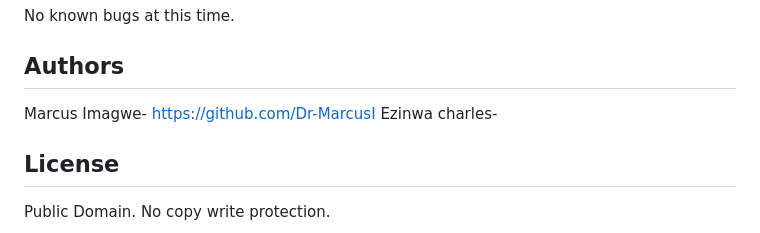
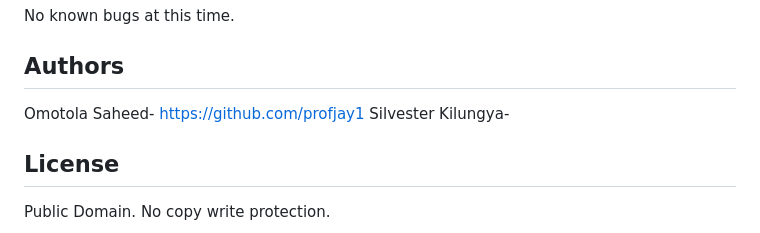
Before and after one commit to profjay1/AirBnB_clone_v4, a Markdown page: README.md, the part around the change. Drawn GitHub-style.

```diff
--- a/README.md
+++ b/README.md
@@ -154,8 +154,8 @@ EOF  all  create  destroy  help  quit  show  update
 No known bugs at this time.
 
 ## Authors
-Marcus Imagwe- https://github.com/Dr-MarcusI
-Ezinwa charles-
+Omotola Saheed- https://github.com/profjay1
+Silvester Kilungya-
 
 ## License
 Public Domain. No copy write protection.
```
